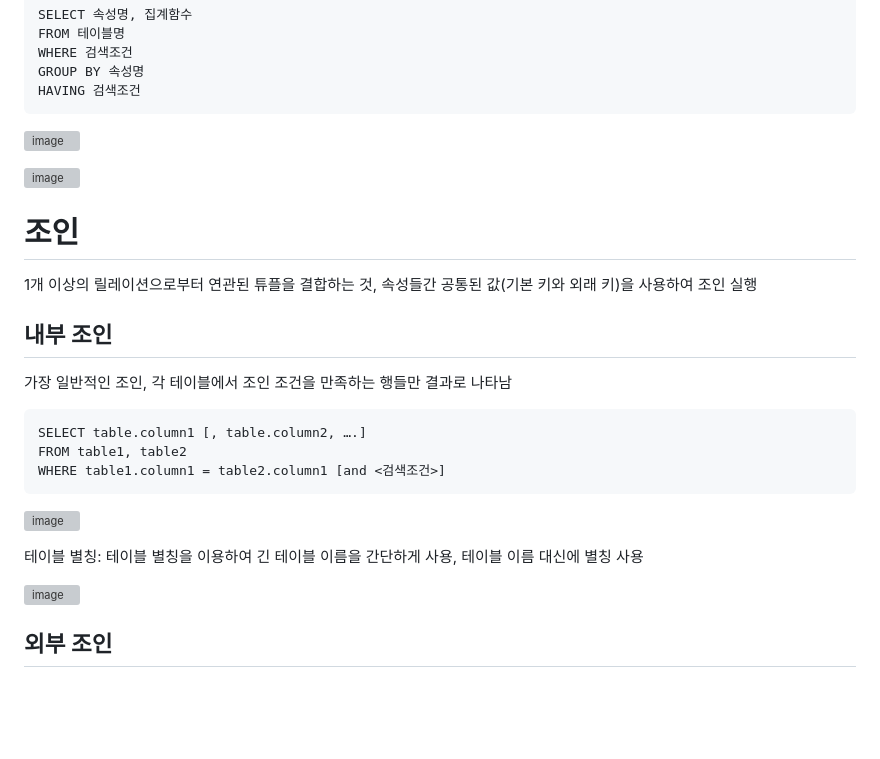
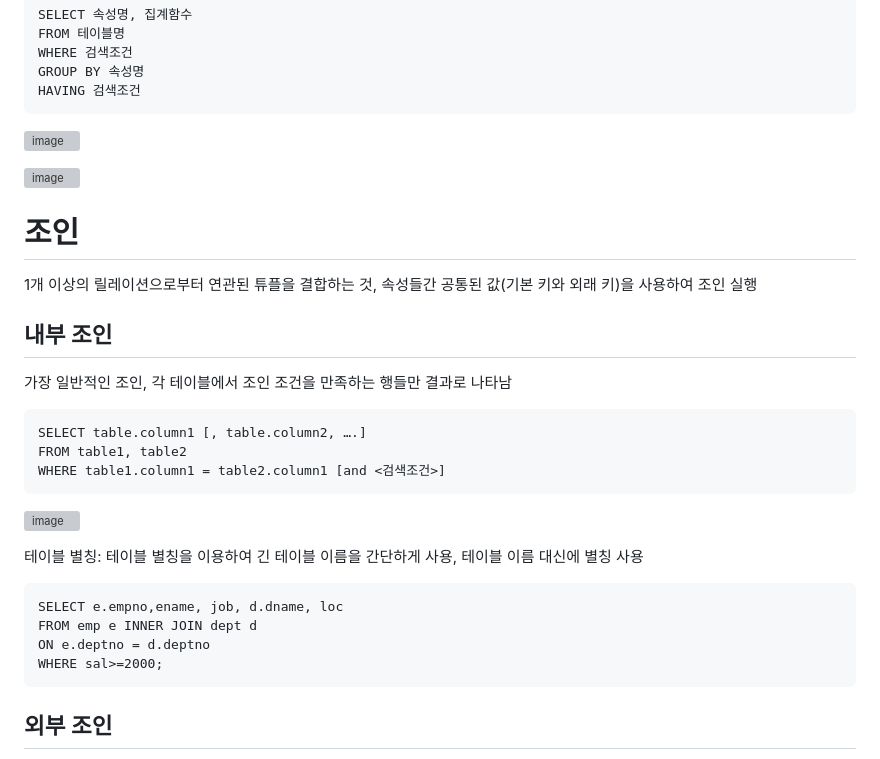
Before and after one commit to skcy1515/Study-Log, a Markdown page: CS 지식/데이터베이스/데이터 조작어 (DML).md, the part around one of its changes. GitHub-like rendering; blank space fills up the shorter version; grey boxes are pictures that could not be loaded.

````diff
--- a/CS 지식/데이터베이스/데이터 조작어 (DML).md
+++ b/CS 지식/데이터베이스/데이터 조작어 (DML).md
@@ -237,8 +233,12 @@ WHERE table1.column1 = table2.column1 [and <검색조건>]
 
 테이블 별칭: 테이블 별칭을 이용하여 긴 테이블 이름을 간단하게 사용, 테이블 이름 대신에 별칭 사용
 
-![image](https://github.com/user-attachments/assets/50f22e57-5dd9-4aff-bfb3-c5baa08a6df7)
-
+```
+SELECT e.empno,ename, job, d.dname, loc
+FROM emp e INNER JOIN dept d
+ON e.deptno = d.deptno
+WHERE sal>=2000;
+```
 
 ## 외부 조인
 내부 조인은 조인하는 테이블의 두 개의 속성에서 공통된 값이 없다면 테이블로부터 행을 반환하지 않는다. 정상적으로 조인 조건을 만족하지 못하는 행들을 보기위해 외부 조인 사용
````
Also changed, not shown: other parts of CS 지식/데이터베이스/데이터 조작어 (DML).md (+33 -18 lines).
